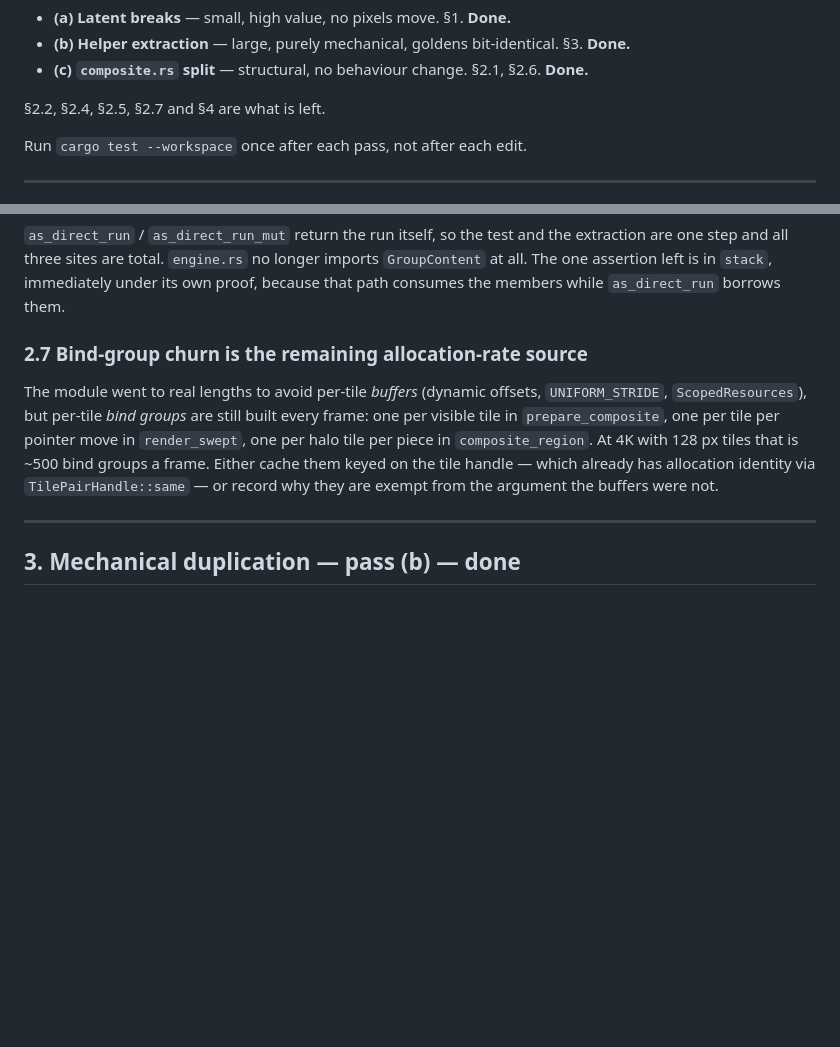
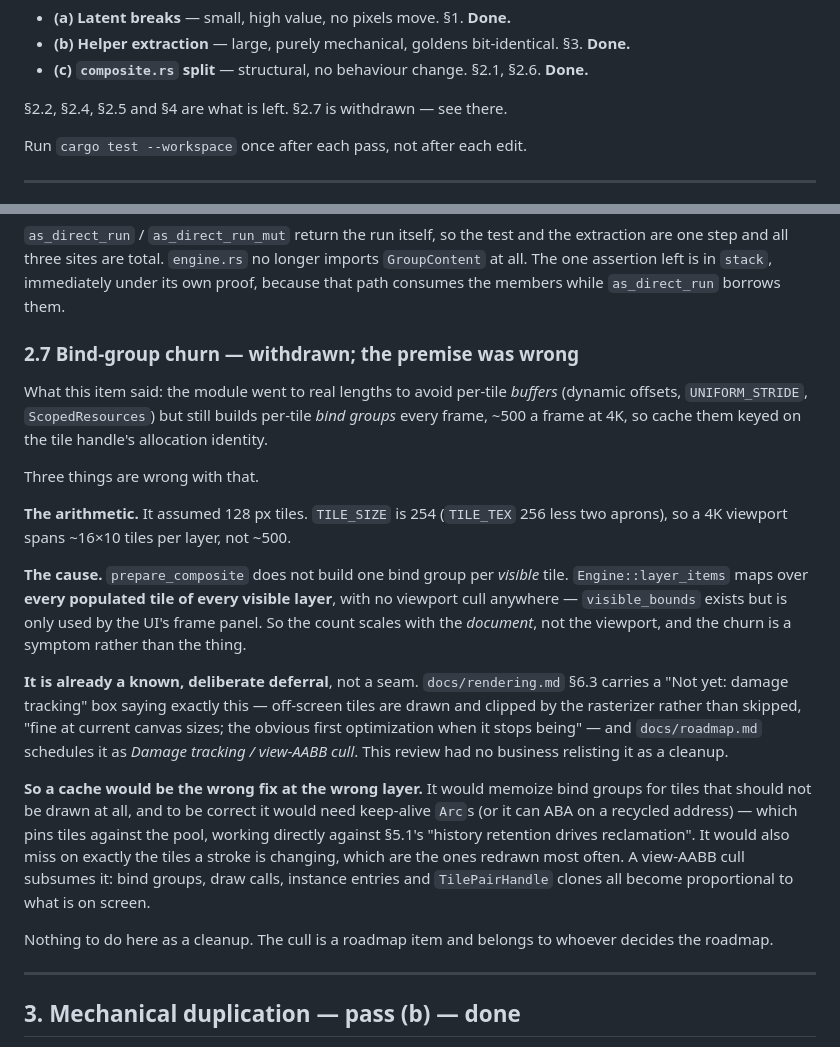
Before and after one commit to cbbowen/stark-vibed, a Markdown page: GPU_CLEANUP.md, 2 parts joined by grey strips. GitHub-like rendering; blank space fills up the shorter version.

Commit message:
docs: withdraw GPU_CLEANUP §2.7, whose premise was wrong
The item claimed per-tile bind-group churn as the remaining allocation-rate
source and proposed caching them. Checking it before implementing turned up three
problems.

The arithmetic assumed 128 px tiles; TILE_SIZE is 254, so a 4K viewport spans
~16x10 tiles per layer rather than the ~500 a frame claimed.

The cause was misattributed. prepare_composite does not build a bind group per
*visible* tile — Engine::layer_items maps over every populated tile of every
visible layer, with no viewport cull anywhere, so the count scales with the
document rather than the viewport. The churn is a symptom.

And it is not a seam at all: docs/rendering.md §6.3 already carries a "Not yet:
damage tracking" box saying off-screen tiles are drawn and clipped by the
rasterizer rather than skipped, "fine at current canvas sizes; the obvious first
optimization when it stops being", and docs/roadmap.md schedules the view-AABB
cull. Relisting a recorded decision as a cleanup was this review's error.

A cache would also have been the wrong fix at the wrong layer: it would memoize
bind groups for tiles that should not be drawn, would need keep-alive Arcs to be
ABA-safe and so would pin tiles against the pool — working against §5.1's
"history retention drives GPU memory reclamation" — and would miss on exactly the
tiles a stroke is changing.

No code change. The section now records why, so the next reader does not
rediscover it.

Co-Authored-By: Claude Opus 5 (1M context) <noreply@anthropic.com>

```diff
--- a/GPU_CLEANUP.md
+++ b/GPU_CLEANUP.md
@@ -19,7 +19,7 @@ Three passes, separable and in order of value per unit risk:
 - **(c) `composite.rs` split** — structural, no behaviour change. §2.1, §2.6.
   **Done.**
 
-§2.2, §2.4, §2.5, §2.7 and §4 are what is left.
+§2.2, §2.4, §2.5 and §4 are what is left. §2.7 is withdrawn — see there.
 
 Run `cargo test --workspace` once after each pass, not after each edit.
 
@@ -198,15 +198,41 @@ imports `GroupContent` at all. The one assertion left is in `stack`, immediately
 under its own proof, because that path consumes the members while `as_direct_run`
 borrows them.
 
-### 2.7 Bind-group churn is the remaining allocation-rate source
+### 2.7 Bind-group churn — **withdrawn; the premise was wrong**
 
-The module went to real lengths to avoid per-tile *buffers* (dynamic offsets,
-`UNIFORM_STRIDE`, `ScopedResources`), but per-tile *bind groups* are still built
-every frame: one per visible tile in `prepare_composite`, one per tile per pointer
-move in `render_swept`, one per halo tile per piece in `composite_region`. At 4K
-with 128 px tiles that is ~500 bind groups a frame. Either cache them keyed on the
-tile handle — which already has allocation identity via `TilePairHandle::same` —
-or record why they are exempt from the argument the buffers were not.
+What this item said: the module went to real lengths to avoid per-tile *buffers*
+(dynamic offsets, `UNIFORM_STRIDE`, `ScopedResources`) but still builds per-tile
+*bind groups* every frame, ~500 a frame at 4K, so cache them keyed on the tile
+handle's allocation identity.
+
+Three things are wrong with that.
+
+**The arithmetic.** It assumed 128 px tiles. `TILE_SIZE` is 254 (`TILE_TEX` 256
+less two aprons), so a 4K viewport spans ~16×10 tiles per layer, not ~500.
+
+**The cause.** `prepare_composite` does not build one bind group per *visible*
+tile. `Engine::layer_items` maps over **every populated tile of every visible
+layer**, with no viewport cull anywhere — `visible_bounds` exists but is only used
+by the UI's frame panel. So the count scales with the *document*, not the viewport,
+and the churn is a symptom rather than the thing.
+
+**It is already a known, deliberate deferral**, not a seam. `docs/rendering.md`
+§6.3 carries a "Not yet: damage tracking" box saying exactly this — off-screen
+tiles are drawn and clipped by the rasterizer rather than skipped, "fine at current
+canvas sizes; the obvious first optimization when it stops being" — and
+`docs/roadmap.md` schedules it as *Damage tracking / view-AABB cull*. This review
+had no business relisting it as a cleanup.
+
+**So a cache would be the wrong fix at the wrong layer.** It would memoize bind
+groups for tiles that should not be drawn at all, and to be correct it would need
+keep-alive `Arc`s (or it can ABA on a recycled address) — which pins tiles against
+the pool, working directly against §5.1's "history retention drives reclamation".
+It would also miss on exactly the tiles a stroke is changing, which are the ones
+redrawn most often. A view-AABB cull subsumes it: bind groups, draw calls, instance
+entries and `TilePairHandle` clones all become proportional to what is on screen.
+
+Nothing to do here as a cleanup. The cull is a roadmap item and belongs to whoever
+decides the roadmap.
 
 ---
 
```
